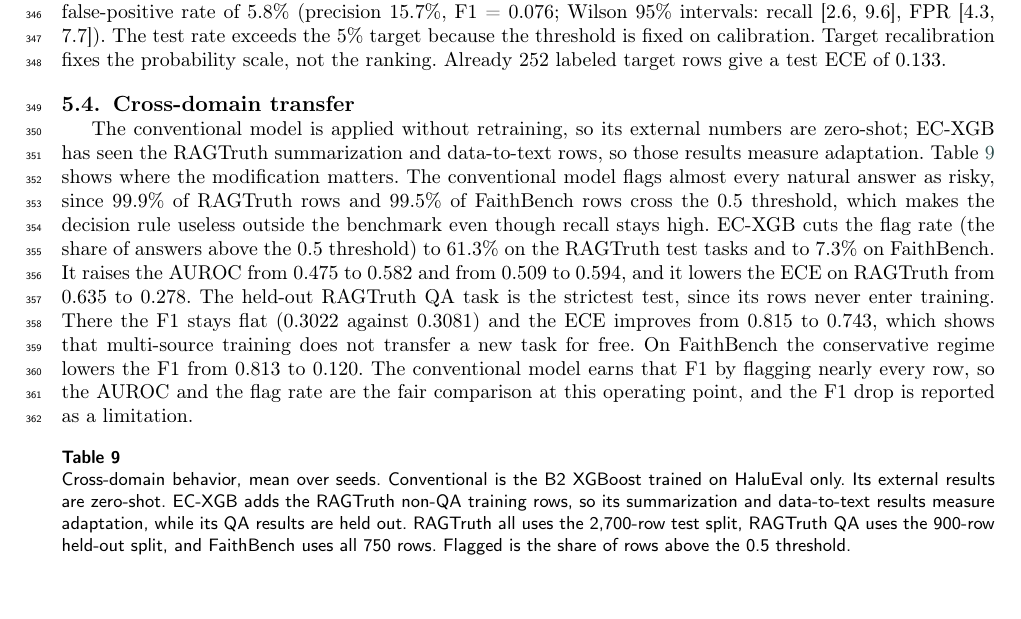
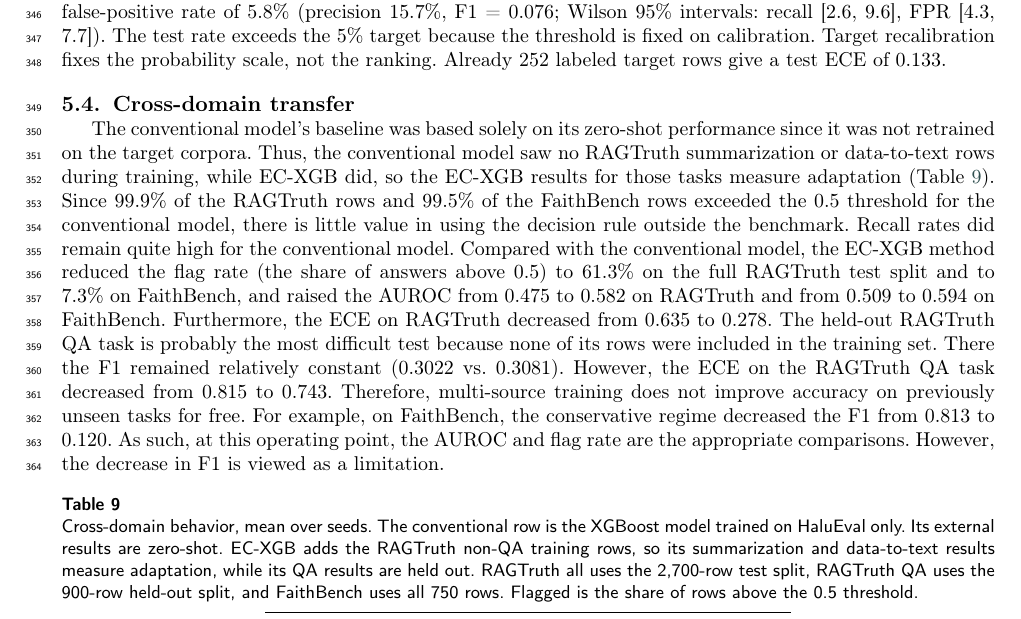
Before and after one commit to Atik203/HaluRISC, a LaTeX paper (Journal_Paper/halurisc.tex): part of page 12 of 18, cut so that both start at the same text. Compiled offline with pdfLaTeX; a LaTeX package or settings file that is missing is left out.

Commit message:
docs(paper): revise the cross-domain transfer paragraph

```diff
--- a/Journal_Paper/halurisc.tex
+++ b/Journal_Paper/halurisc.tex
@@ -667,11 +667,11 @@ There were no changes to AUROC due to target Platt calibration. Every target-cal
 
 \subsection{Cross-domain transfer}
 
-The conventional model is applied without retraining, so its external numbers are zero-shot; EC-XGB has seen the RAGTruth summarization and data-to-text rows, so those results measure adaptation. Table~\ref{tab:shift} shows where the modification matters. The conventional model flags almost every natural answer as risky, since 99.9\% of RAGTruth rows and 99.5\% of FaithBench rows cross the 0.5 threshold, which makes the decision rule useless outside the benchmark even though recall stays high. EC-XGB cuts the flag rate (the share of answers above the 0.5 threshold) to 61.3\% on the RAGTruth test tasks and to 7.3\% on FaithBench. It raises the AUROC from 0.475 to 0.582 and from 0.509 to 0.594, and it lowers the ECE on RAGTruth from 0.635 to 0.278. The held-out RAGTruth QA task is the strictest test, since its rows never enter training. There the F1 stays flat (0.3022 against 0.3081) and the ECE improves from 0.815 to 0.743, which shows that multi-source training does not transfer a new task for free. On FaithBench the conservative regime lowers the F1 from 0.813 to 0.120. The conventional model earns that F1 by flagging nearly every row, so the AUROC and the flag rate are the fair comparison at this operating point, and the F1 drop is reported as a limitation.
+The conventional model's baseline was based solely on its zero-shot performance since it was not retrained on the target corpora. Thus, the conventional model saw no RAGTruth summarization or data-to-text rows during training, while EC-XGB did, so the EC-XGB results for those tasks measure adaptation (Table~\ref{tab:shift}). Since 99.9\% of the RAGTruth rows and 99.5\% of the FaithBench rows exceeded the 0.5 threshold for the conventional model, there is little value in using the decision rule outside the benchmark. Recall rates did remain quite high for the conventional model. Compared with the conventional model, the EC-XGB method reduced the flag rate (the share of answers above 0.5) to 61.3\% on the full RAGTruth test split and to 7.3\% on FaithBench, and raised the AUROC from 0.475 to 0.582 on RAGTruth and from 0.509 to 0.594 on FaithBench. Furthermore, the ECE on RAGTruth decreased from 0.635 to 0.278. The held-out RAGTruth QA task is probably the most difficult test because none of its rows were included in the training set. There the F1 remained relatively constant (0.3022 vs. 0.3081). However, the ECE on the RAGTruth QA task decreased from 0.815 to 0.743. Therefore, multi-source training does not improve accuracy on previously unseen tasks for free. For example, on FaithBench, the conservative regime decreased the F1 from 0.813 to 0.120. As such, at this operating point, the AUROC and flag rate are the appropriate comparisons. However, the decrease in F1 is viewed as a limitation.
 
 \begin{table}[pos=htbp]
   \centering
-  \caption{Cross-domain behavior, mean over seeds. Conventional is the B2 XGBoost trained on HaluEval only. Its external results are zero-shot. EC-XGB adds the RAGTruth non-QA training rows, so its summarization and data-to-text results measure adaptation, while its QA results are held out. RAGTruth all uses the 2{,}700-row test split, RAGTruth QA uses the 900-row held-out split, and FaithBench uses all 750 rows. Flagged is the share of rows above the 0.5 threshold.}
+  \caption{Cross-domain behavior, mean over seeds. The conventional row is the XGBoost model trained on HaluEval only. Its external results are zero-shot. EC-XGB adds the RAGTruth non-QA training rows, so its summarization and data-to-text results measure adaptation, while its QA results are held out. RAGTruth all uses the 2{,}700-row test split, RAGTruth QA uses the 900-row held-out split, and FaithBench uses all 750 rows. Flagged is the share of rows above the 0.5 threshold.}
   \label{tab:shift}
   \footnotesize
   \begin{tabular}{llcccc}
```
Also changed, not shown: Journal_Paper/out/halurisc.pdf, 1 other file.
